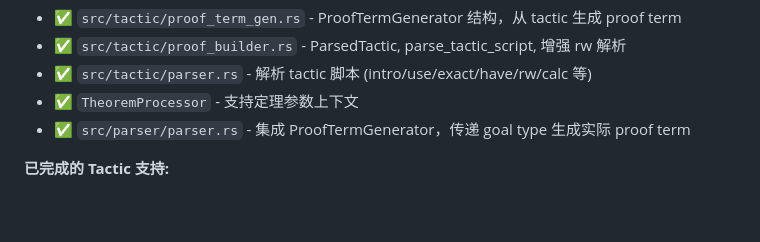
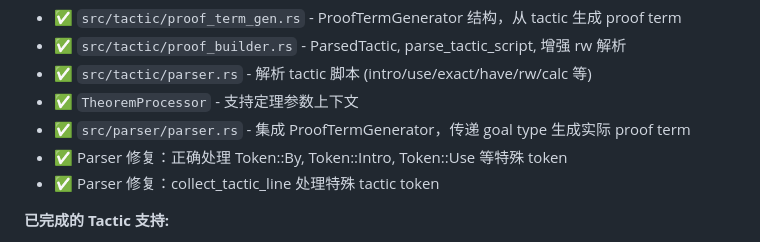
Before and after one commit to yanzhenqiang/tinycic, a Markdown page: DESIGN.MD, the part around the change. Rendered like a GitHub page; blank space fills up the shorter version.

Commit message:
Update DESIGN.MD with parser fix status
Co-Authored-By: Claude Sonnet 4.6 <noreply@anthropic.com>

```diff
--- a/DESIGN.MD
+++ b/DESIGN.MD
@@ -178,6 +178,8 @@ env.add_inductive() / env.add_constant()
 - ✅ `src/tactic/parser.rs` - 解析 tactic 脚本 (intro/use/exact/have/rw/calc 等)
 - ✅ `TheoremProcessor` - 支持定理参数上下文
 - ✅ `src/parser/parser.rs` - 集成 ProofTermGenerator，传递 goal type 生成实际 proof term
+- ✅ Parser 修复：正确处理 Token::By, Token::Intro, Token::Use 等特殊 token
+- ✅ Parser 修复：collect_tactic_line 处理特殊 tactic token
 
 **已完成的 Tactic 支持:**
 - [x] `intro` - 引入变量，生成 lambda 绑定
```
